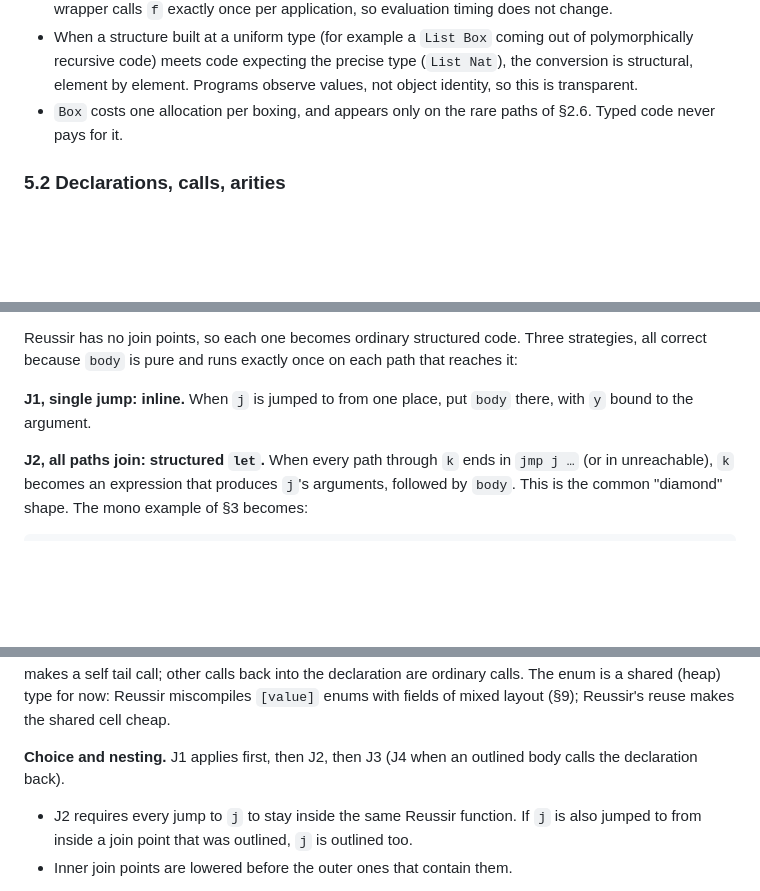
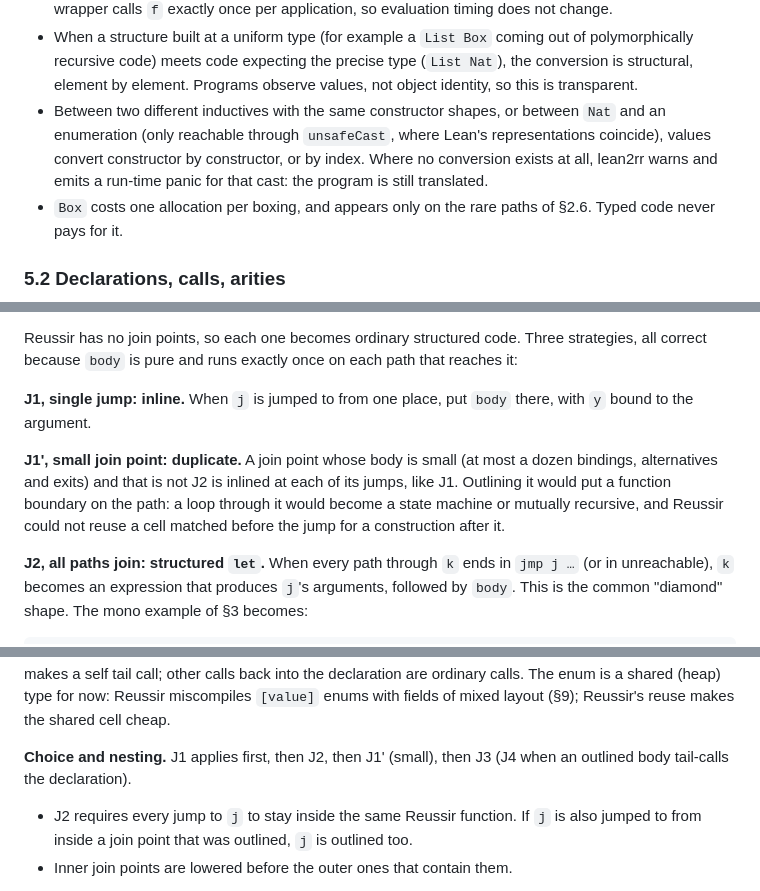
Before and after one commit to reussir-lang/lean-to-reussir, a Markdown page: docs/translation-plan.md, 3 parts joined by grey strips. Drawn GitHub-style; blank space fills up the shorter version.

```diff
--- a/docs/translation-plan.md
+++ b/docs/translation-plan.md
@@ -392,6 +403,12 @@ its value is stored as `Box`.
   out of polymorphically recursive code) meets code expecting the precise
   type (`List Nat`), the conversion is structural, element by element.
   Programs observe values, not object identity, so this is transparent.
+- Between two different inductives with the same constructor shapes, or
+  between `Nat` and an enumeration (only reachable through `unsafeCast`,
+  where Lean's representations coincide), values convert constructor by
+  constructor, or by index. Where no conversion exists at all, lean2rr
+  warns and emits a run-time panic for that cast: the program is still
+  translated.
 - `Box` costs one allocation per boxing, and appears only on the rare paths
   of §2.6. Typed code never pays for it.
 
@@ -503,6 +520,13 @@ each path that reaches it:
 **J1, single jump: inline.** When `j` is jumped to from one place, put
 `body` there, with `y` bound to the argument.
 
+**J1', small join point: duplicate.** A join point whose body is small (at
+most a dozen bindings, alternatives and exits) and that is not J2 is
+inlined at each of its jumps, like J1. Outlining it would put a function
+boundary on the path: a loop through it would become a state machine or
+mutually recursive, and Reussir could not reuse a cell matched before the
+jump for a construction after it.
+
 **J2, all paths join: structured `let`.** When every path through `k` ends
 in `jmp j …` (or in unreachable), `k` becomes an expression that produces
 `j`'s arguments, followed by `body`. This is the common "diamond" shape. The
@@ -559,8 +583,8 @@ self tail call; other calls back into the declaration are ordinary calls. The en
 Reussir miscompiles `[value]` enums with fields of mixed layout (§9);
 Reussir's reuse makes the shared cell cheap.
 
-**Choice and nesting.** J1 applies first, then J2, then J3 (J4 when an
-outlined body calls the declaration back).
+**Choice and nesting.** J1 applies first, then J2, then J1' (small), then
+J3 (J4 when an outlined body tail-calls the declaration).
 - J2 requires every jump to `j` to stay inside the same Reussir function.
   If `j` is also jumped to from inside a join point that was outlined, `j`
   is outlined too.
```
Also changed, not shown: other parts of docs/translation-plan.md (+40 -16 lines).
